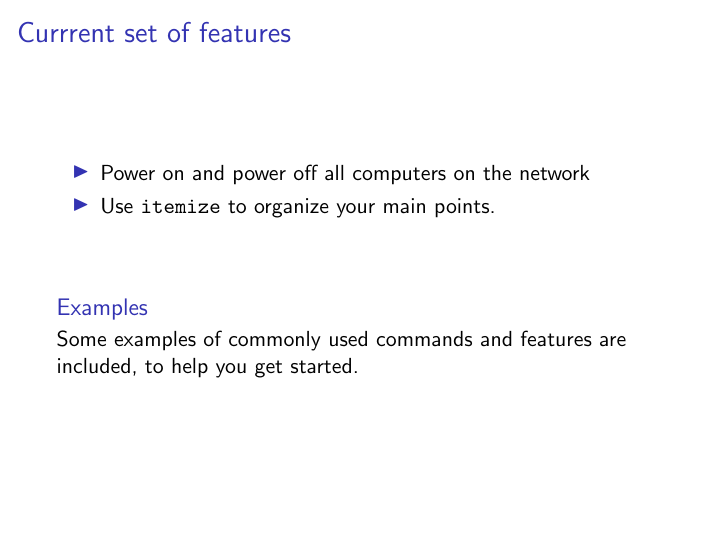
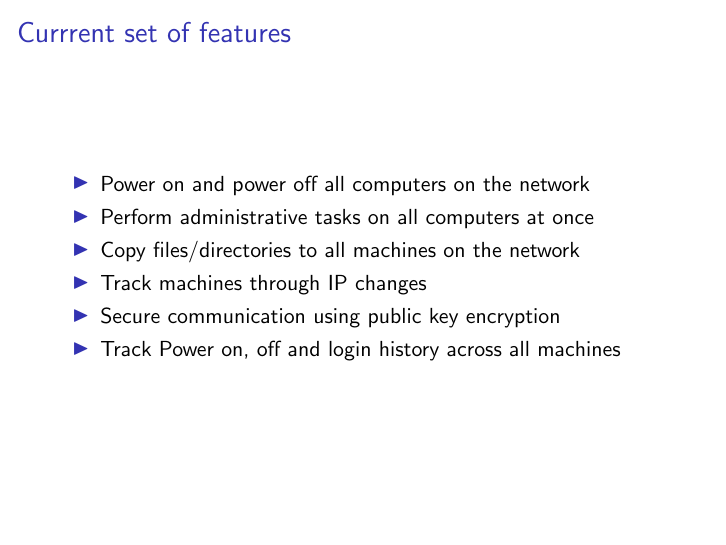
Before and after one commit to karuvally/project_green, LaTeX slides (doc/keynote/zero/zero.tex): page 5 of 7 before the commit and page 9 of 11 after it. Compiled offline with pdfLaTeX.

Commit message:
updated zeroethed keynote

```diff
--- a/doc/keynote/zero/zero.tex
+++ b/doc/keynote/zero/zero.tex
@@ -43,15 +43,12 @@
 \begin{frame}{Currrent set of features}
     \begin{itemize}
         \item<2-> Power on and power off all computers on the network
-        \item<3-> Use \texttt{itemize} to organize your main points.
+        \item<3-> Perform administrative tasks on all computers at once
+        \item<4-> Copy files/directories to all machines on the network
+        \item<5-> Track machines through IP changes
+        \item<6-> Secure communication using public key encryption
+        \item<7-> Track Power on, off and login history across all machines
     \end{itemize}
-
-\vskip 1cm
-
-\begin{block}{Examples}
-Some examples of commonly used commands and features are included, to help you get started.
-\end{block}
-
 \end{frame}
 
 \section{Some \LaTeX{} Examples}
```
